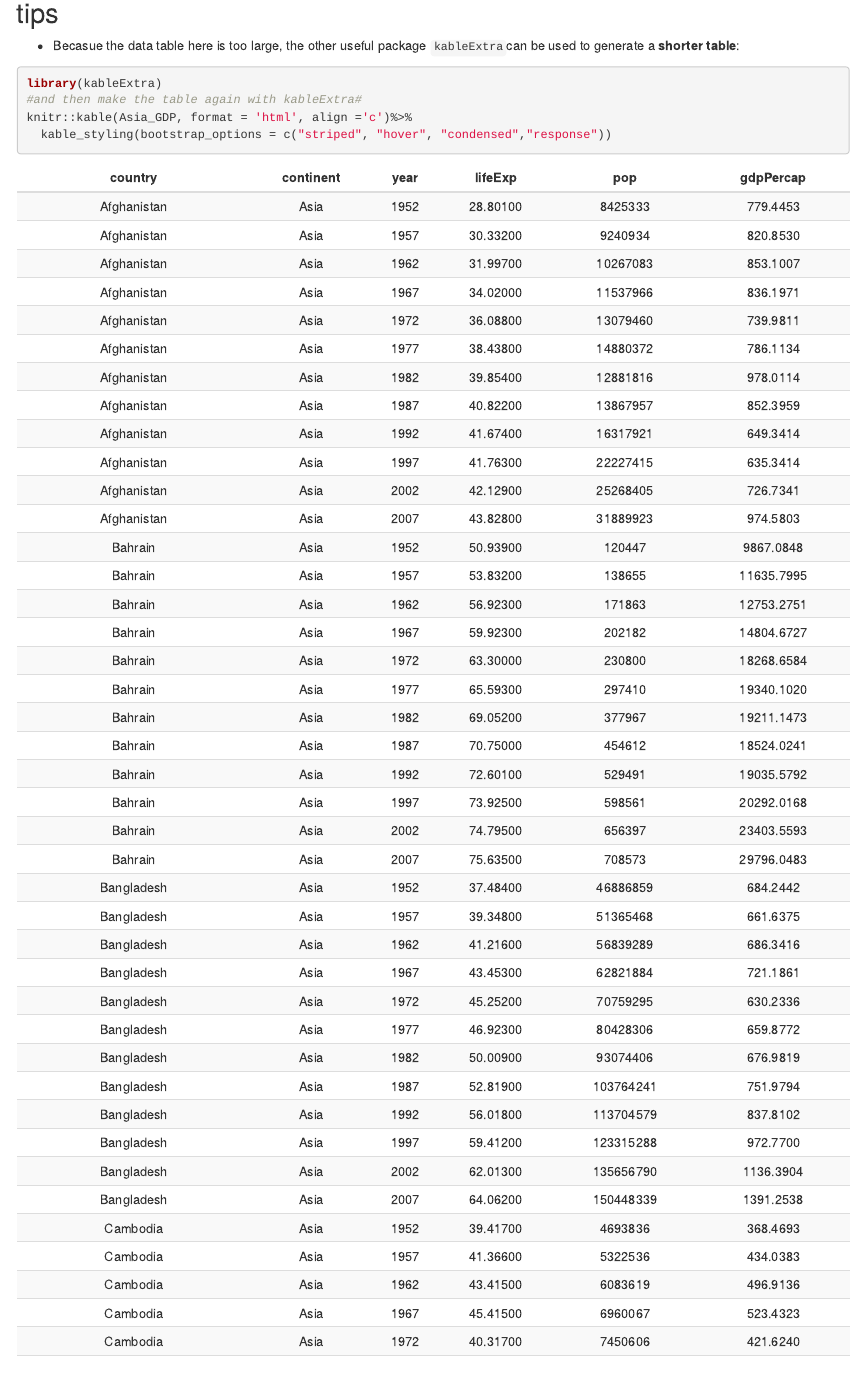
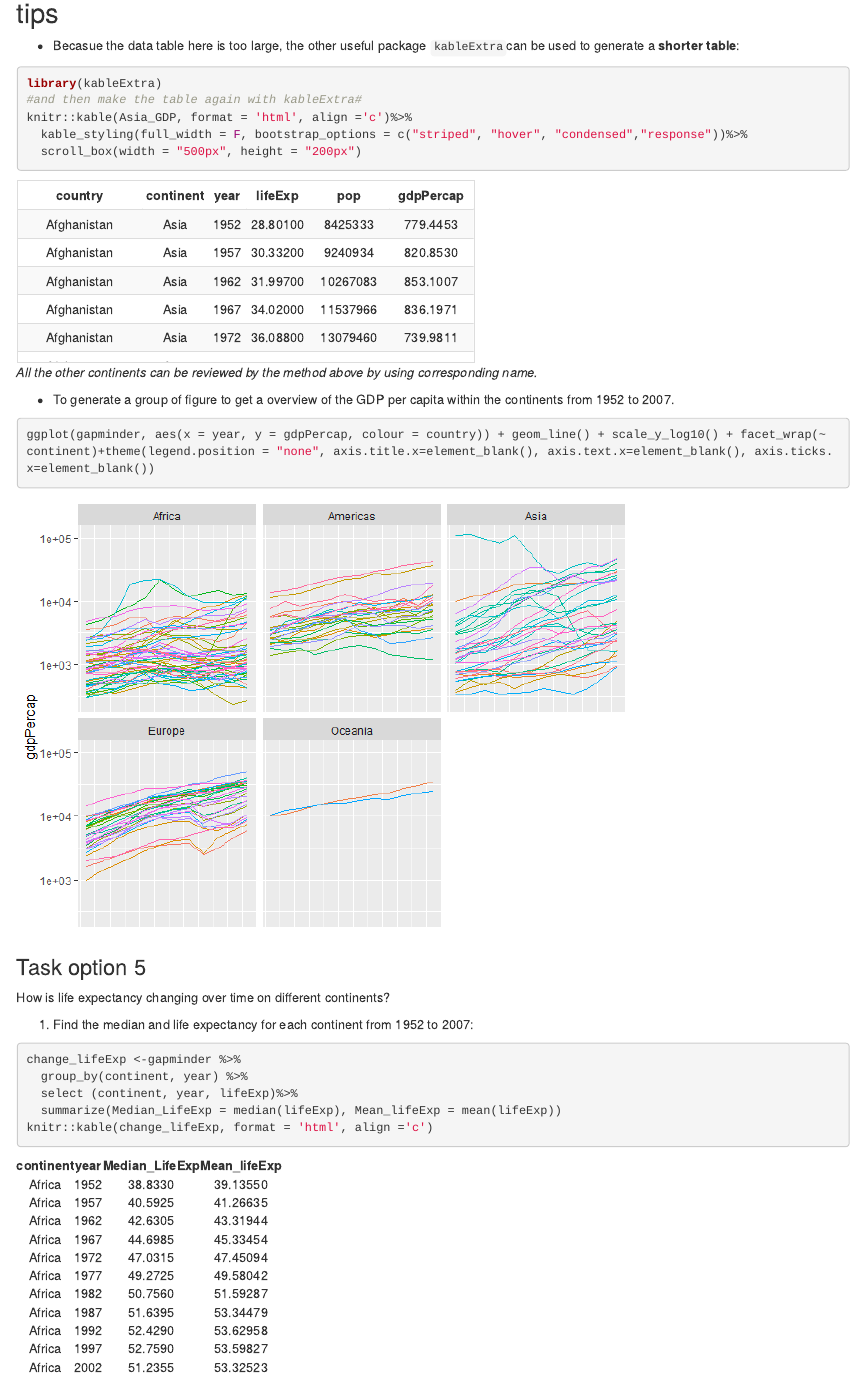
Before and after one commit to STAT545-UBC-hw-2019-20/stat545-hw-SL_Ivy, an R Markdown document (hw03/hw_03.Rmd): the page in a window 1100 px wide, from 10110 px down. The pictures show the output file hw03/hw_03.html that the author committed with the source, opened offline.

Commit message:
Ready to go

````diff
--- a/hw03/hw_03.Rmd
+++ b/hw03/hw_03.Rmd
@@ -75,7 +75,8 @@ knitr::kable(Asia_GDP, format = 'html', align ='c')
 library(kableExtra)
 #and then make the table again with kableExtra#
 knitr::kable(Asia_GDP, format = 'html', align ='c')%>%
-  kable_styling(bootstrap_options = c("striped", "hover", "condensed","response"))
+  kable_styling(full_width = F, bootstrap_options = c("striped", "hover", "condensed","response"))%>%
+  scroll_box(width = "500px", height = "200px")
 ```
 
 
````
Also changed, not shown: hw03/hw_03.html, hw03/hw_03.md, hw03/hw_03_files/figure-html/unnamed-chunk-3-1.png.
